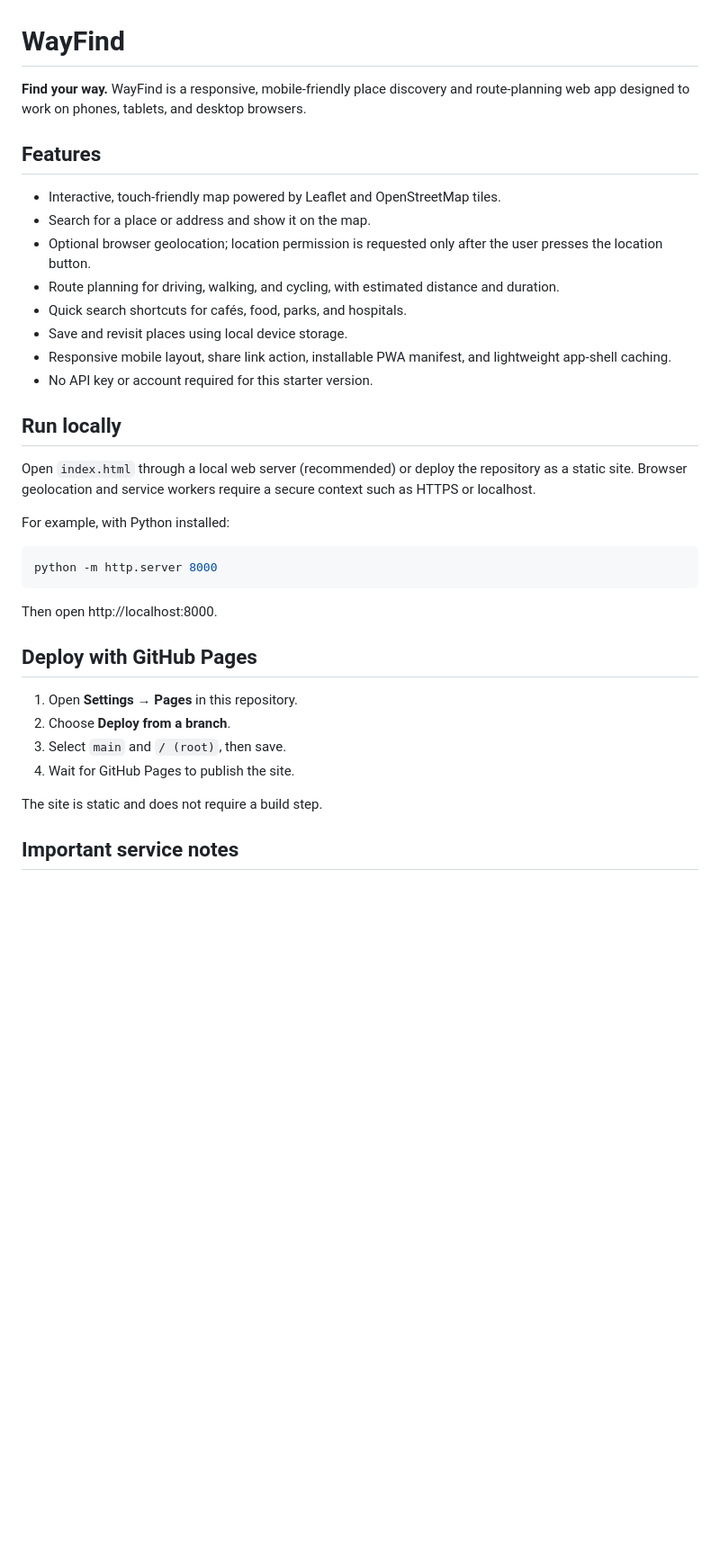
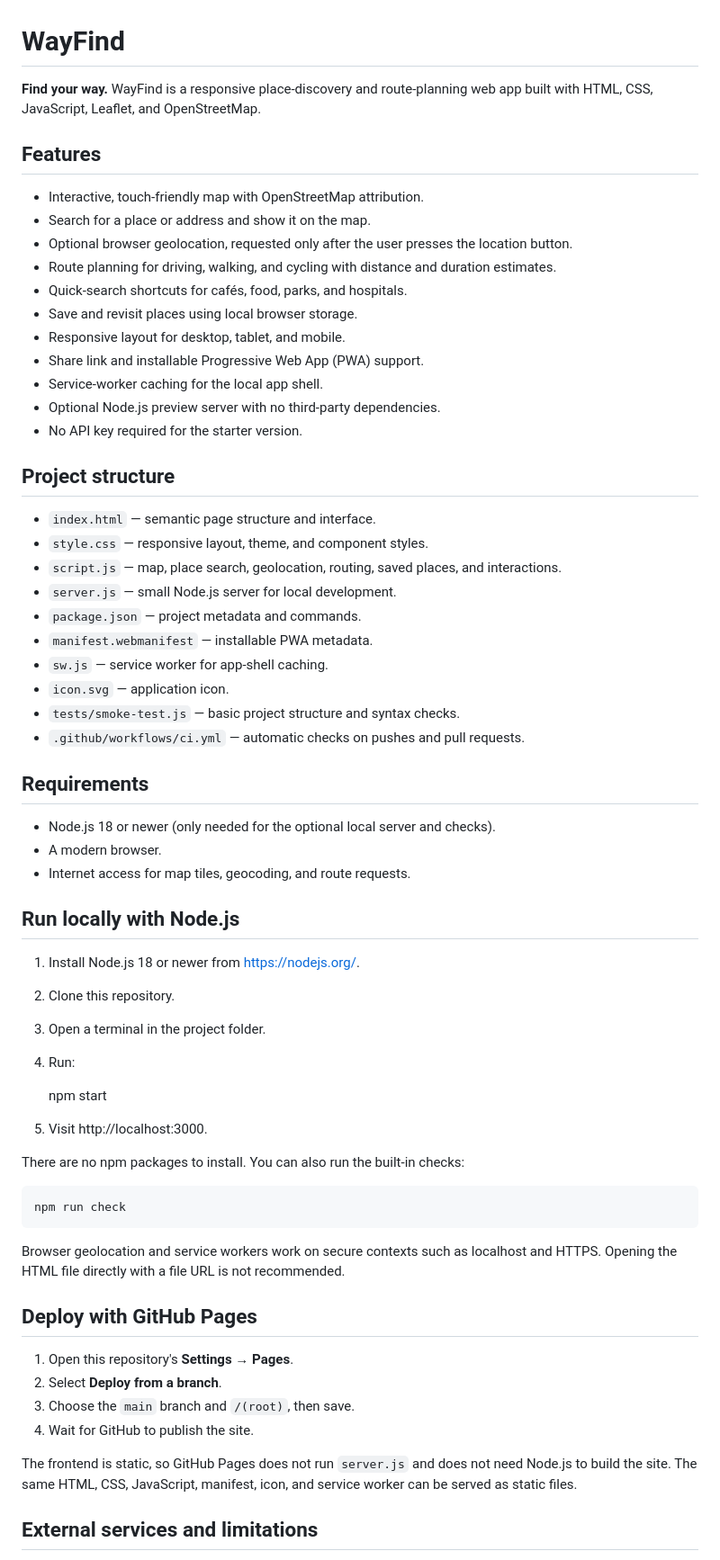
Before and after one commit to S-SAM-02/WayFind, a Markdown page: README.md, the part around one of its changes. Shown at 90% size. Rendered like a GitHub page; blank space fills up the shorter version.

Commit message:
Document setup, Node server, deployment, and project structure

````diff
--- a/README.md
+++ b/README.md
@@ -1,38 +1,65 @@
 # WayFind
 
-**Find your way.** WayFind is a responsive, mobile-friendly place discovery and route-planning web app designed to work on phones, tablets, and desktop browsers.
+**Find your way.** WayFind is a responsive place-discovery and route-planning web app built with HTML, CSS, JavaScript, Leaflet, and OpenStreetMap.
 
 ## Features
 
-- Interactive, touch-friendly map powered by Leaflet and OpenStreetMap tiles.
+- Interactive, touch-friendly map with OpenStreetMap attribution.
 - Search for a place or address and show it on the map.
-- Optional browser geolocation; location permission is requested only after the user presses the location button.
-- Route planning for driving, walking, and cycling, with estimated distance and duration.
-- Quick search shortcuts for cafés, food, parks, and hospitals.
-- Save and revisit places using local device storage.
-- Responsive mobile layout, share link action, installable PWA manifest, and lightweight app-shell caching.
-- No API key or account required for this starter version.
+- Optional browser geolocation, requested only after the user presses the location button.
+- Route planning for driving, walking, and cycling with distance and duration estimates.
+- Quick-search shortcuts for cafés, food, parks, and hospitals.
+- Save and revisit places using local browser storage.
+- Responsive layout for desktop, tablet, and mobile.
+- Share link and installable Progressive Web App (PWA) support.
+- Service-worker caching for the local app shell.
+- Optional Node.js preview server with no third-party dependencies.
+- No API key required for the starter version.
 
-## Run locally
+## Project structure
 
-Open `index.html` through a local web server (recommended) or deploy the repository as a static site. Browser geolocation and service workers require a secure context such as HTTPS or localhost.
+- `index.html` — semantic page structure and interface.
+- `style.css` — responsive layout, theme, and component styles.
+- `script.js` — map, place search, geolocation, routing, saved places, and interactions.
+- `server.js` — small Node.js server for local development.
+- `package.json` — project metadata and commands.
+- `manifest.webmanifest` — installable PWA metadata.
+- `sw.js` — service worker for app-shell caching.
+- `icon.svg` — application icon.
+- `tests/smoke-test.js` — basic project structure and syntax checks.
+- `.github/workflows/ci.yml` — automatic checks on pushes and pull requests.
 
-For example, with Python installed:
+## Requirements
 
-```bash
-python -m http.server 8000
-```
+- Node.js 18 or newer (only needed for the optional local server and checks).
+- A modern browser.
+- Internet access for map tiles, geocoding, and route requests.
 
-Then open http://localhost:8000.
+## Run locally with Node.js
+
+1. Install Node.js 18 or newer from https://nodejs.org/.
+2. Clone this repository.
+3. Open a terminal in the project folder.
+4. Run:
+
+    npm start
+
+5. Visit http://localhost:3000.
+
+There are no npm packages to install. You can also run the built-in checks:
+
+    npm run check
+
+Browser geolocation and service workers work on secure contexts such as localhost and HTTPS. Opening the HTML file directly with a file URL is not recommended.
 
 ## Deploy with GitHub Pages
 
-1. Open **Settings → Pages** in this repository.
-2. Choose **Deploy from a branch**.
-3. Select `main` and `/ (root)`, then save.
-4. Wait for GitHub Pages to publish the site.
+1. Open this repository's **Settings → Pages**.
+2. Select **Deploy from a branch**.
+3. Choose the `main` branch and `/(root)`, then save.
+4. Wait for GitHub to publish the site.
 
-The site is static and does not require a build step.
+The frontend is static, so GitHub Pages does not run `server.js` and does not need Node.js to build the site. The same HTML, CSS, JavaScript, manifest, icon, and service worker can be served as static files.
 
-## Important service notes
+## External services and limitations
 
````
Also changed, not shown: other parts of README.md (+18 -11 lines).
